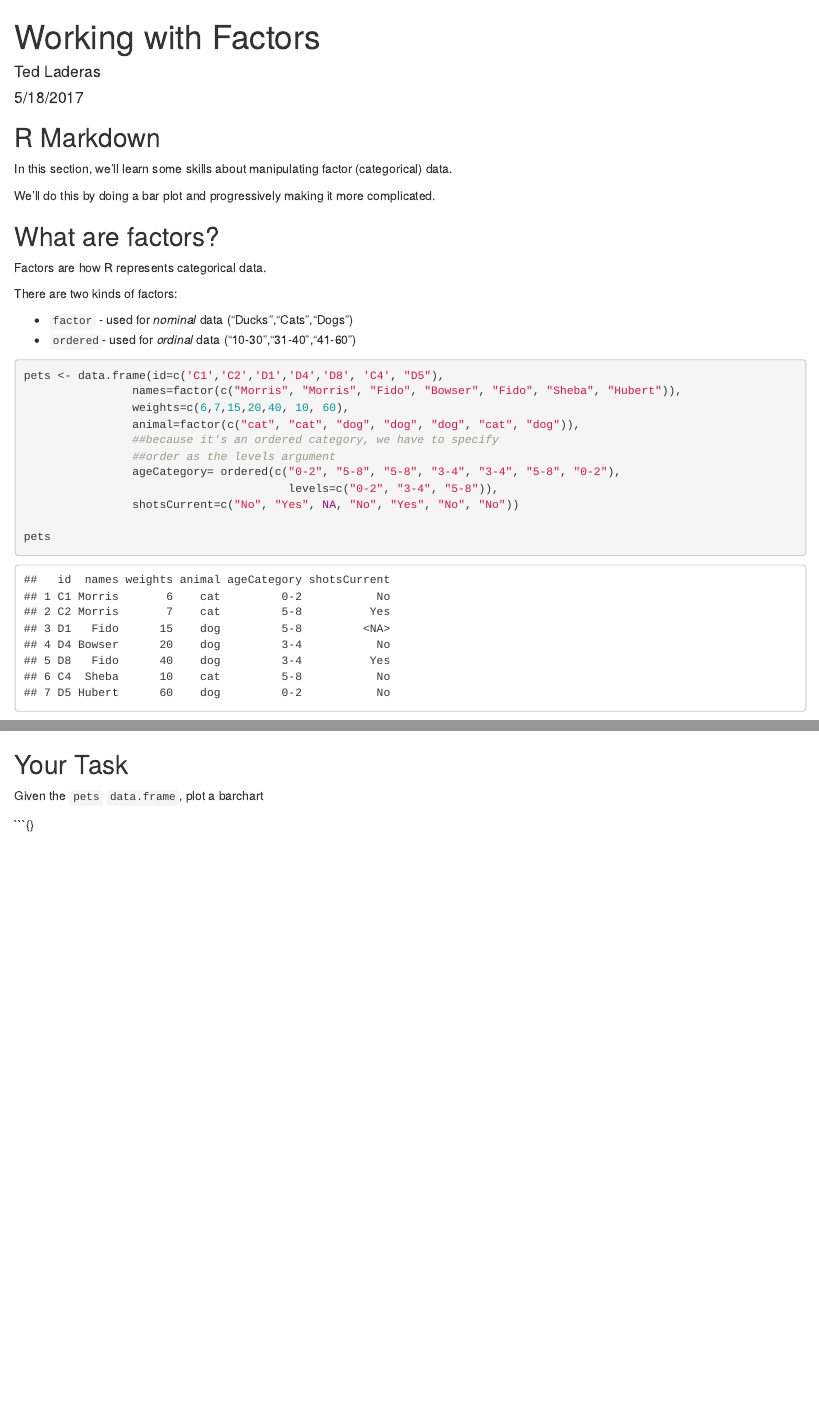
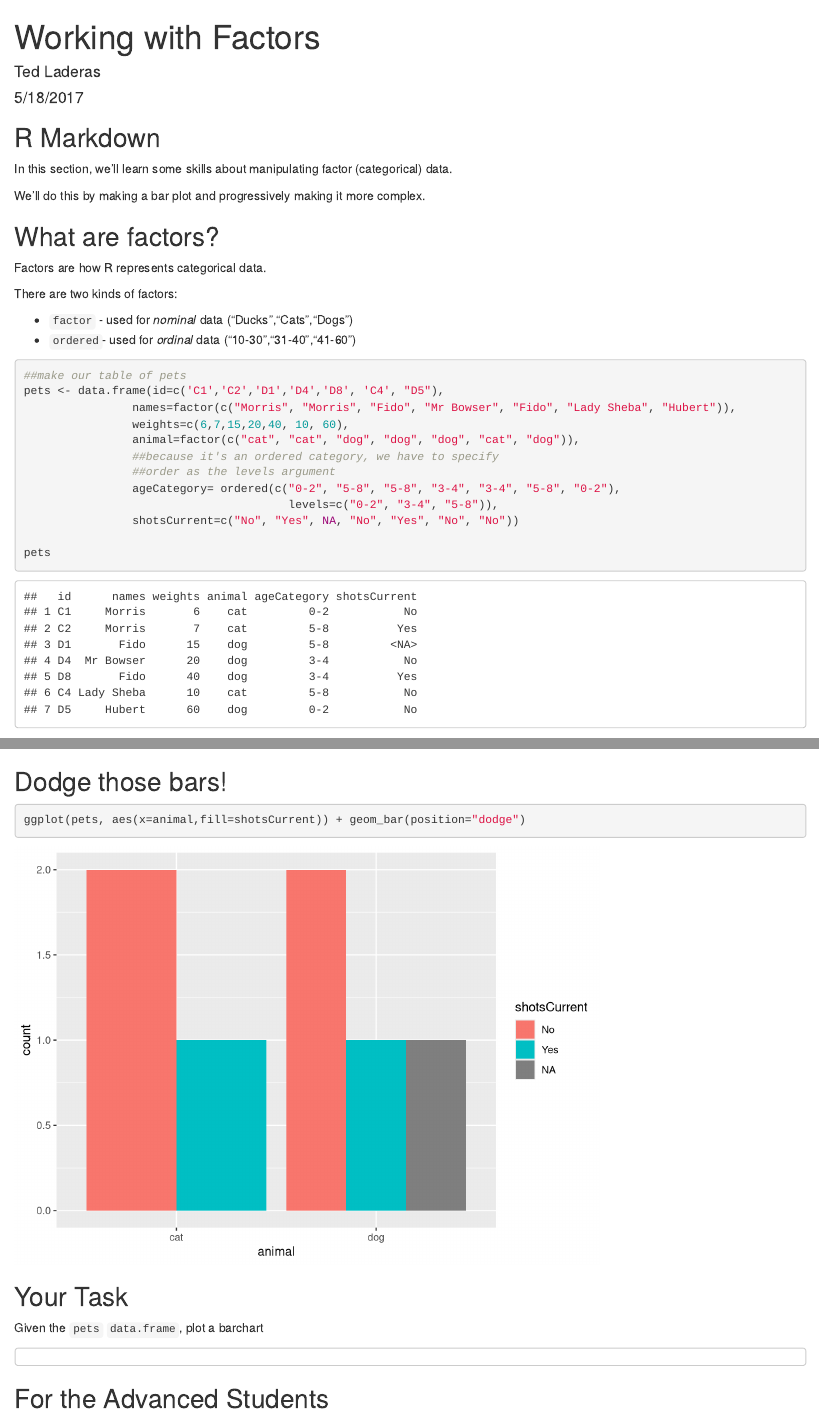
Before and after one commit to Cascadia-R/gRadual-intRoduction-tidyverse, an R Markdown document (section2/workingWithFactors.Rmd): the page in a window 1100 px wide, from its top, and a second part further down, joined at a grey line. Rendered offline with R 4.5, knitr and Pandoc, with nearby package versions.

Commit message:
adding more bar graph stuff

````diff
--- a/section2/workingWithFactors.Rmd
+++ b/section2/workingWithFactors.Rmd
@@ -14,7 +14,7 @@ library(tidyverse)
 
 In this section, we'll learn some skills about manipulating factor (categorical) data.
 
-We'll do this by doing a bar plot and progressively making it more complicated.
+We'll do this by making a bar plot and progressively making it more complex.
 
 ## What are factors?
 
@@ -26,8 +26,9 @@ There are two kinds of factors:
 + `ordered`- used for *ordinal* data ("10-30","31-40","41-60")
 
 ```{r}
+##make our table of pets
 pets <- data.frame(id=c('C1','C2','D1','D4','D8', 'C4', "D5"),
-                names=factor(c("Morris", "Morris", "Fido", "Bowser", "Fido", "Sheba", "Hubert")),
+                names=factor(c("Morris", "Morris", "Fido", "Mr Bowser", "Fido", "Lady Sheba", "Hubert")),
                 weights=c(6,7,15,20,40, 10, 60),
                 animal=factor(c("cat", "cat", "dog", "dog", "dog", "cat", "dog")),
                 ##because it's an ordered category, we have to specify
@@ -102,8 +109,19 @@ ggplot(pets, aes(x=animal,fill=shotsCurrent)) + geom_bar()
 
 ```
 
+## Dodge those bars!
+
+```{r}
+ggplot(pets, aes(x=animal,fill=shotsCurrent)) + geom_bar(position="dodge")
+
+```
+
 ## Your Task
 
 Given the `pets` `data.frame`, plot a barchart
 
 ```{}
+
+```
+
+## For the Advanced Students
````
Also changed, not shown: section2/workingWithFactors.Rmd (6 more changed lines).
